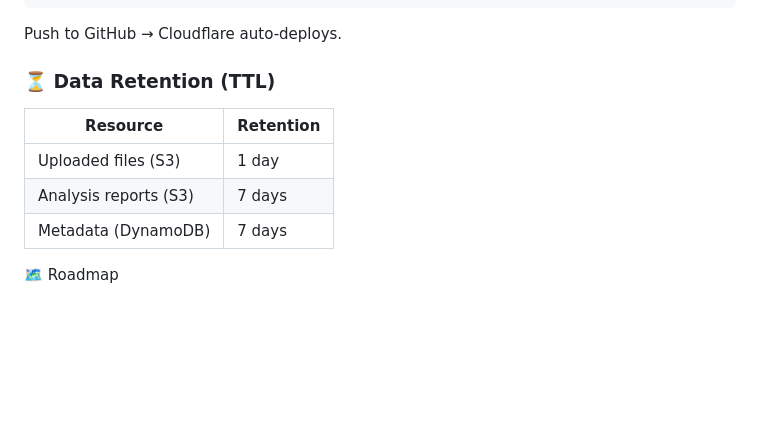
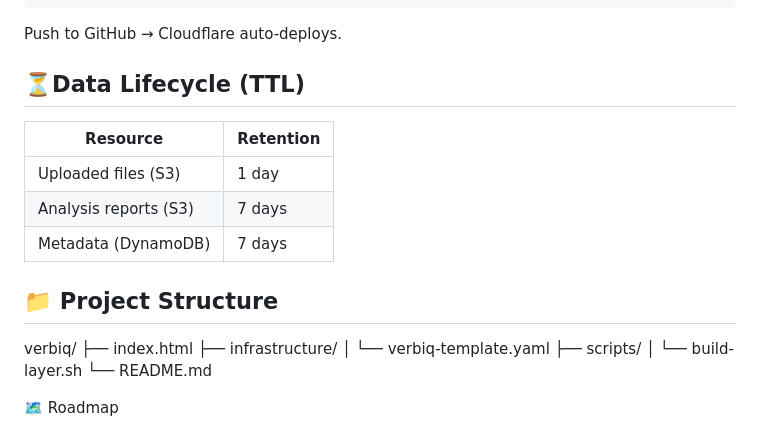
Before and after one commit to orock-eyong/verbiq, a Markdown page: README.md, the part around the change. GitHub-like rendering; blank space fills up the shorter version.

````diff
--- a/README.md
+++ b/README.md
@@ -63,12 +63,22 @@ const DOWNLOAD_URL = "https://YOUR_API/download";
 ```
 Push to GitHub → Cloudflare auto-deploys.
 
-### ⏳ Data Retention (TTL)
+## ⏳Data Lifecycle (TTL)
 | Resource              | Retention |
 | --------------------- | --------- |
 | Uploaded files (S3)   | 1 day     |
 | Analysis reports (S3) | 7 days    |
 | Metadata (DynamoDB)   | 7 days    |
+
+## 📁 Project Structure
+
+verbiq/
+├── index.html
+├── infrastructure/
+│   └── verbiq-template.yaml
+├── scripts/
+│   └── build-layer.sh
+└── README.md
 
 🗺️ Roadmap
 - Phase 2 — Sentiment & entity analysis (Amazon Comprehend)
````
